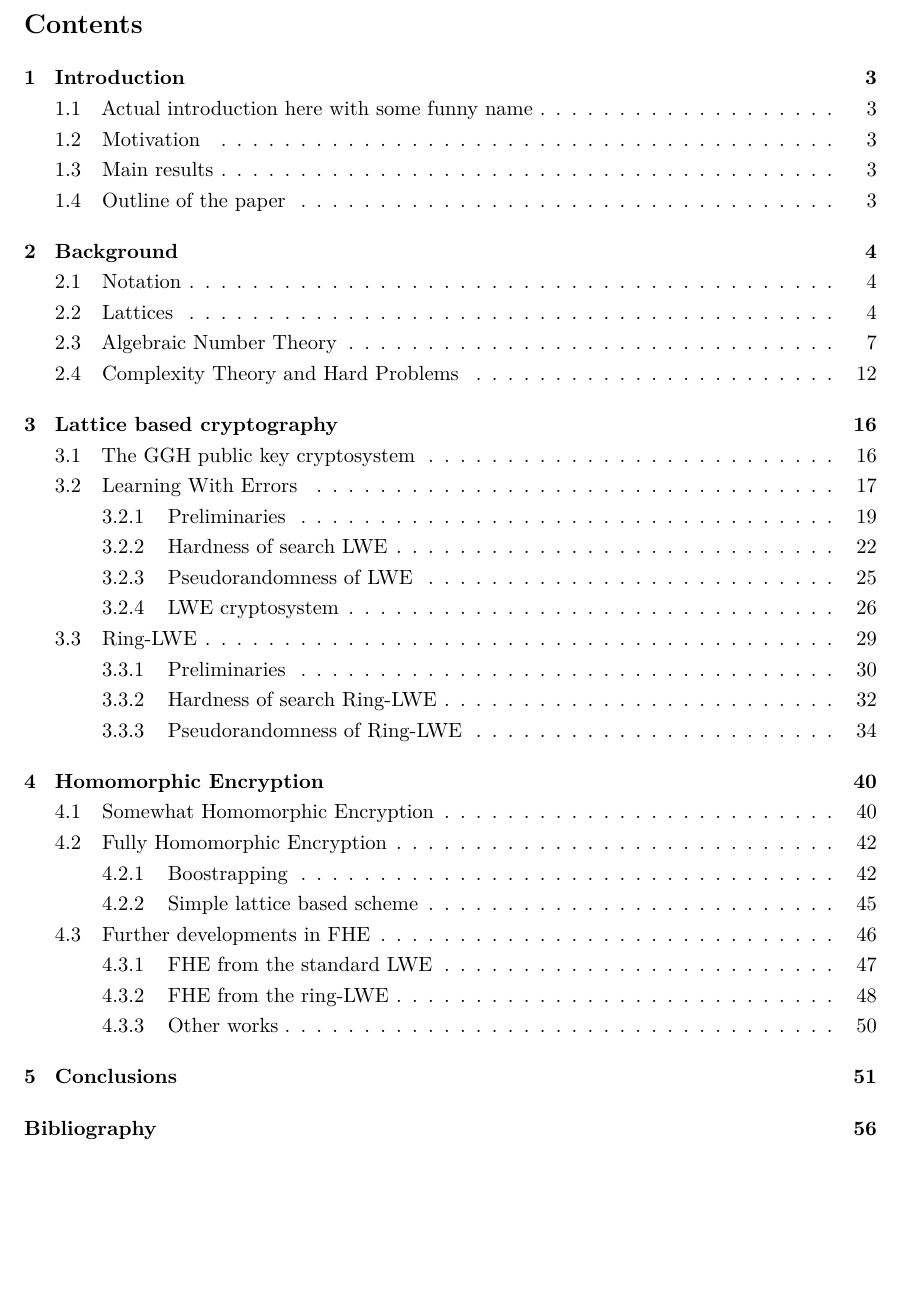
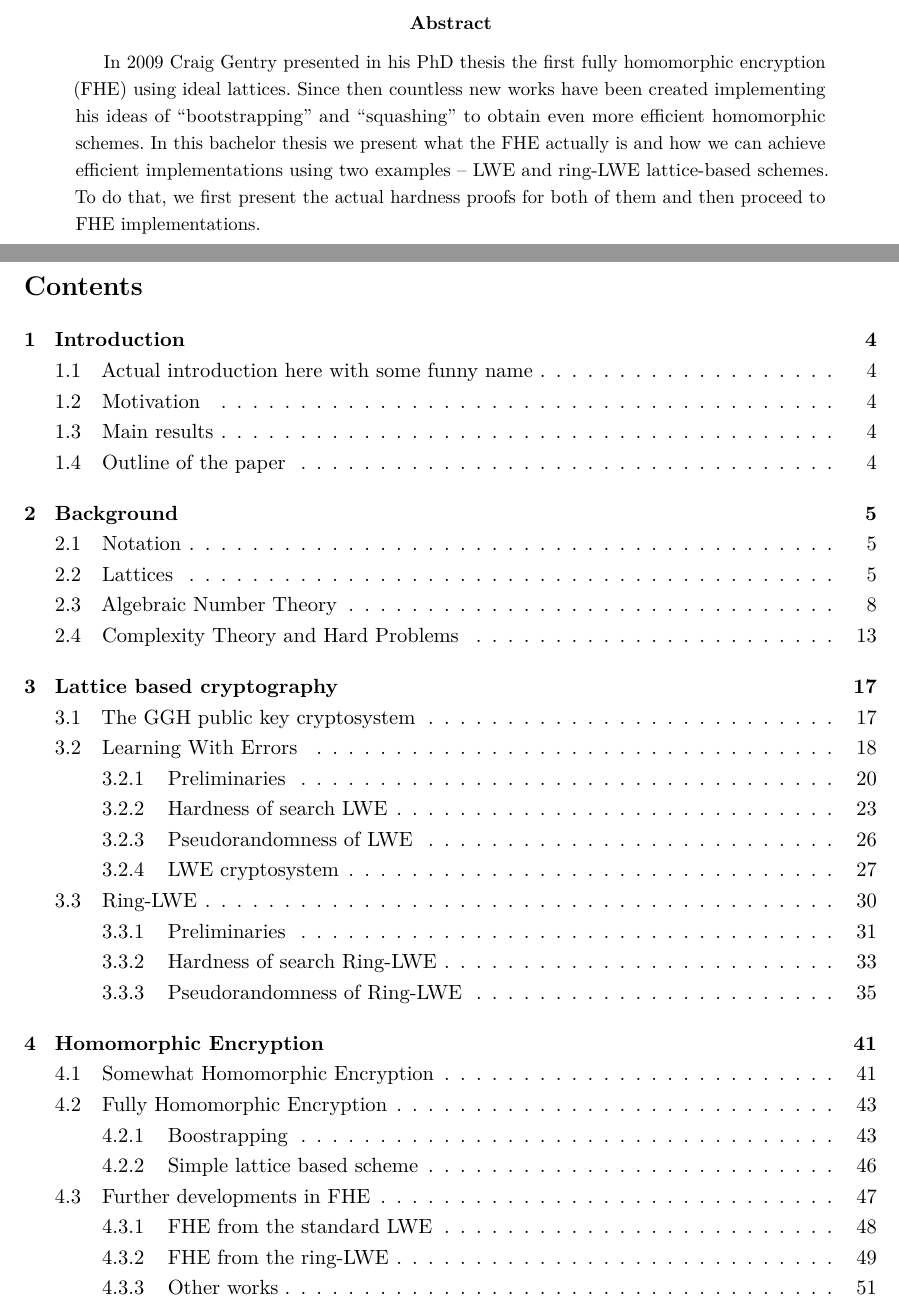
Before and after one commit to DuckyDuckme/thesis, a LaTeX paper (main.tex): part of page 2 of 56 before the commit and two parts of pages 2 and 3 of 57 after it, the two joined at a grey line, cut at the place of the change, the shorter picture padded with empty space. Compiled offline with pdfLaTeX.

```diff
--- a/main.tex
+++ b/main.tex
@@ -117,8 +117,11 @@
 
 %\maketitle
 
-%{\geometry{margin=75mm} \input{abstract}}
+\begin{abstract}
+	\input{abstract}
+\end{abstract}
 
+\newpage
 {\hypersetup{hidelinks} \tableofcontents}
 
 \newpage
```
Also changed, not shown: lwe.tex (+1 -1 lines), images/ex_lattice.png (added), images/lattice-d.png, images/lattice.png, 1 other file.
